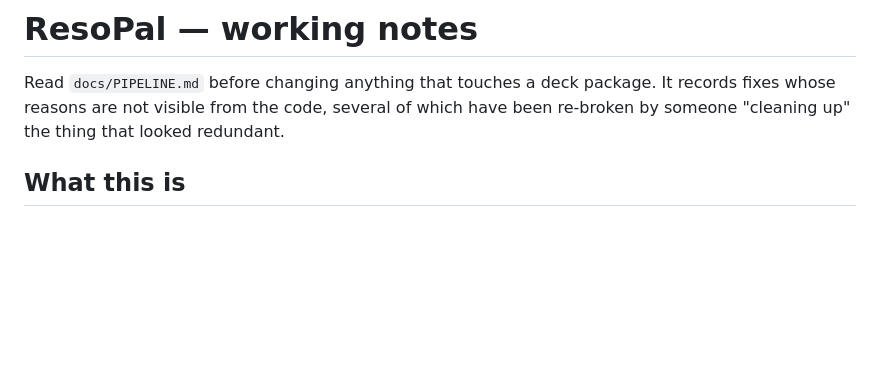
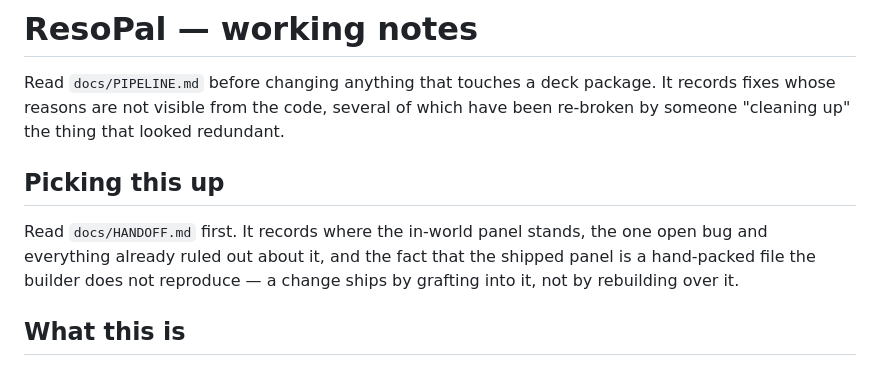
Before and after one commit to dalekcoffee/ResoPal, a Markdown page: CLAUDE.md, the part around the change. GitHub-like rendering; blank space fills up the shorter version.

```diff
--- a/CLAUDE.md
+++ b/CLAUDE.md
@@ -3,6 +3,13 @@
 Read `docs/PIPELINE.md` before changing anything that touches a deck package. It records fixes
 whose reasons are not visible from the code, several of which have been re-broken by someone
 "cleaning up" the thing that looked redundant.
+
+## Picking this up
+
+Read `docs/HANDOFF.md` first. It records where the in-world panel stands, the one open
+bug and everything already ruled out about it, and the fact that the shipped panel is a
+hand-packed file the builder does not reproduce — a change ships by grafting into it, not
+by rebuilding over it.
 
 ## What this is
 
```
Also changed, not shown: docs/HANDOFF.md (added, +151 -0 lines).
